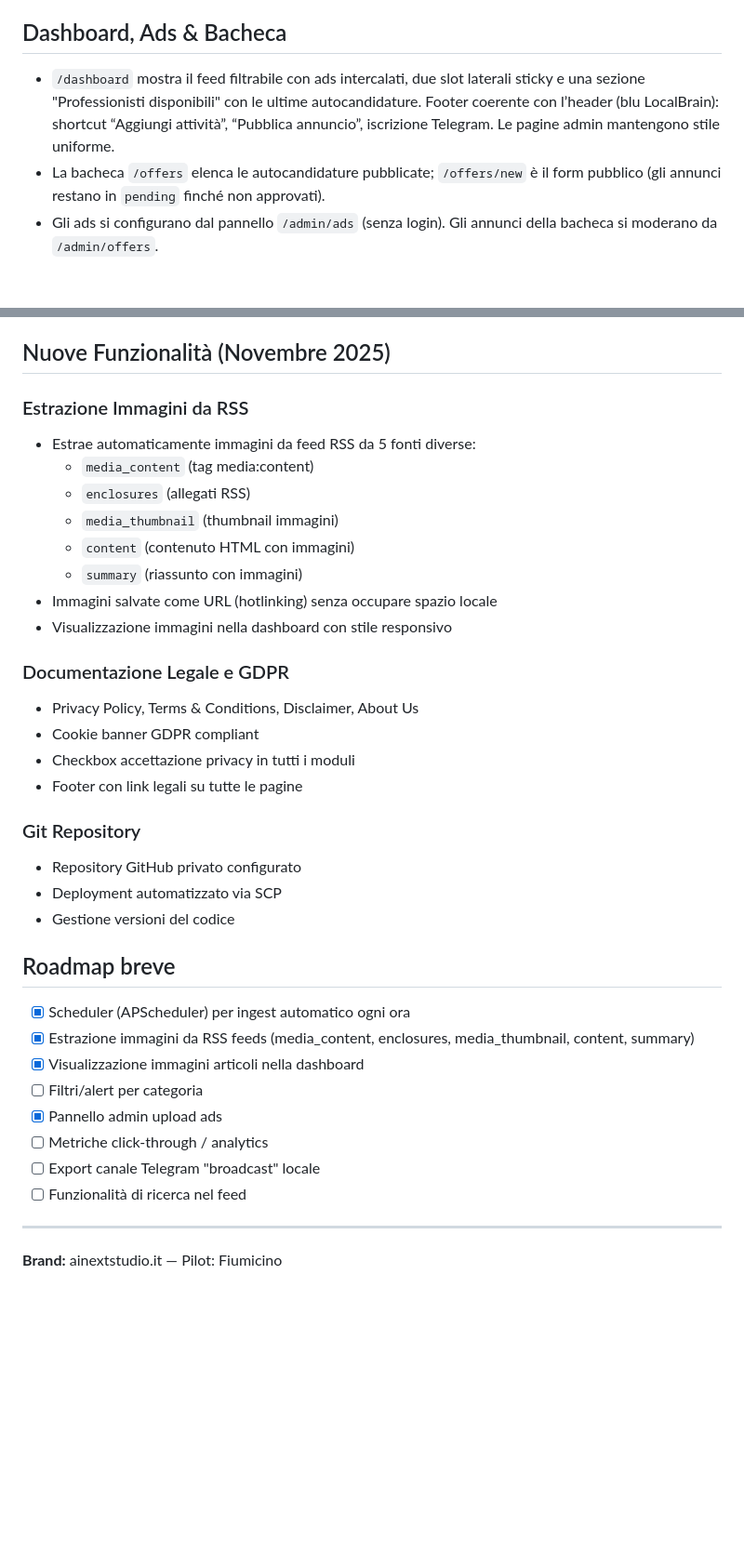
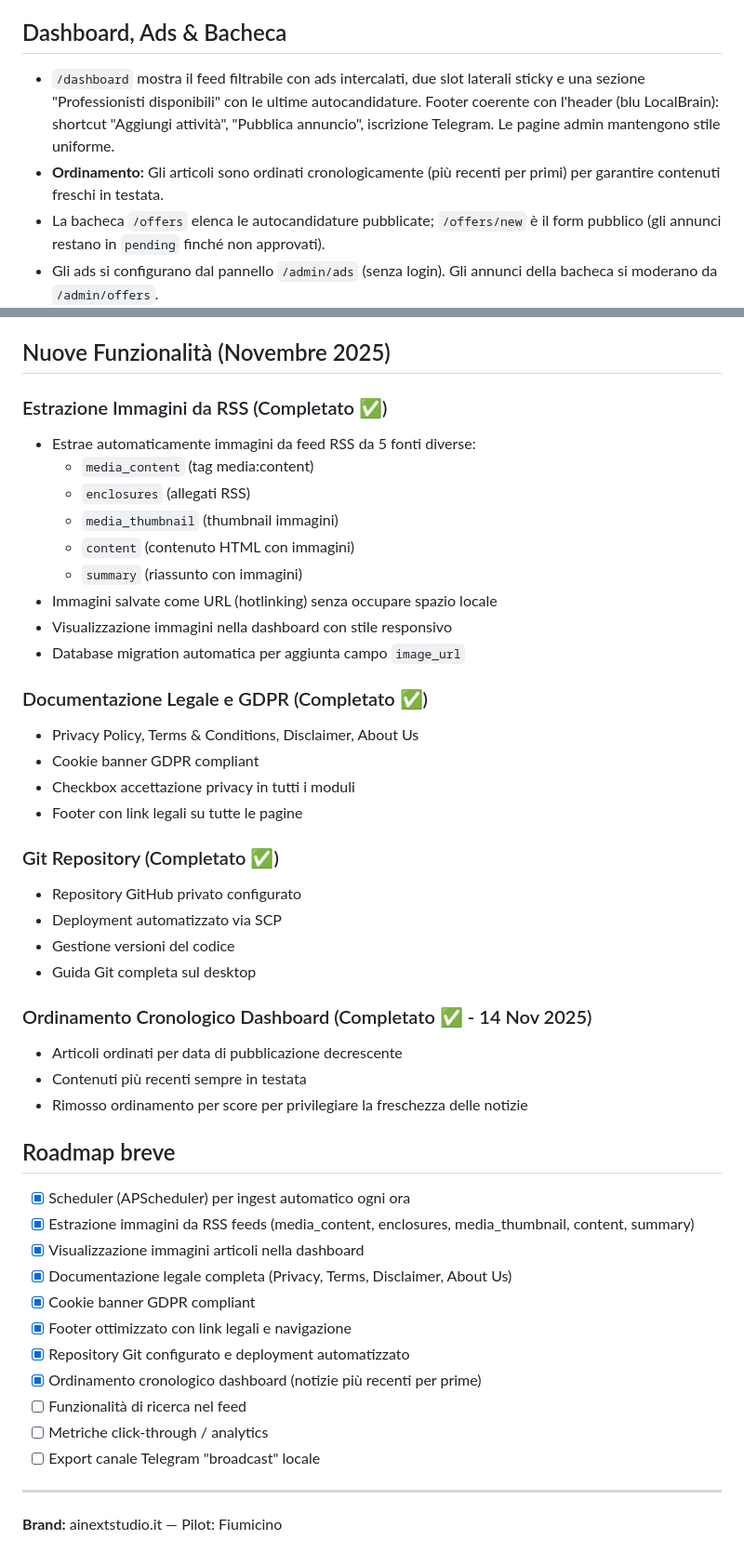
Before and after one commit to raffaelemelemarketing-afk/localbrain-mvp, a Markdown page: README.md, 2 parts joined by grey strips. Shown at 93% size. Drawn GitHub-style; blank space fills up the shorter version.

Commit message:
Documentazione aggiornata: ordinamento cronologico dashboard
- Aggiunta sezione su ordinamento cronologico in README
- Aggiornata roadmap con feature completata
- Documentato comportamento dashboard (articoli più recenti per primi)

🤖 Generated with [Claude Code](https://claude.com/claude-code)

Co-Authored-By: Claude <noreply@anthropic.com>

```diff
--- a/README.md
+++ b/README.md
@@ -69,7 +69,8 @@ Modifica `app/sources/rss_list.json` e `app/sources/html_rules.json` per aggiung
 - `lavoro`, `bandi`, `eventi`, `annunci`, `casa`, `altro`
 
 ## Dashboard, Ads & Bacheca
-- `/dashboard` mostra il feed filtrabile con ads intercalati, due slot laterali sticky e una sezione "Professionisti disponibili" con le ultime autocandidature. Footer coerente con l’header (blu LocalBrain): shortcut “Aggiungi attività”, “Pubblica annuncio”, iscrizione Telegram. Le pagine admin mantengono stile uniforme.
+- `/dashboard` mostra il feed filtrabile con ads intercalati, due slot laterali sticky e una sezione "Professionisti disponibili" con le ultime autocandidature. Footer coerente con l'header (blu LocalBrain): shortcut "Aggiungi attività", "Pubblica annuncio", iscrizione Telegram. Le pagine admin mantengono stile uniforme.
+- **Ordinamento:** Gli articoli sono ordinati cronologicamente (più recenti per primi) per garantire contenuti freschi in testata.
 - La bacheca `/offers` elenca le autocandidature pubblicate; `/offers/new` è il form pubblico (gli annunci restano in `pending` finché non approvati).
 - Gli ads si configurano dal pannello `/admin/ads` (senza login). Gli annunci della bacheca si moderano da `/admin/offers`.
 - `/items?include_ads=true` restituisce gli item con sponsor (campo `type=item|ad`).
@@ -92,7 +93,7 @@ Modifica `app/sources/rss_list.json` e `app/sources/html_rules.json` per aggiung
 
 ## Nuove Funzionalità (Novembre 2025)
 
-### Estrazione Immagini da RSS
+### Estrazione Immagini da RSS (Completato ✅)
 - Estrae automaticamente immagini da feed RSS da 5 fonti diverse:
   - `media_content` (tag media:content)
   - `enclosures` (allegati RSS)
@@ -101,27 +102,37 @@ Modifica `app/sources/rss_list.json` e `app/sources/html_rules.json` per aggiung
   - `summary` (riassunto con immagini)
 - Immagini salvate come URL (hotlinking) senza occupare spazio locale
 - Visualizzazione immagini nella dashboard con stile responsivo
+- Database migration automatica per aggiunta campo `image_url`
 
-### Documentazione Legale e GDPR
+### Documentazione Legale e GDPR (Completato ✅)
 - Privacy Policy, Terms & Conditions, Disclaimer, About Us
 - Cookie banner GDPR compliant
 - Checkbox accettazione privacy in tutti i moduli
 - Footer con link legali su tutte le pagine
 
-### Git Repository
+### Git Repository (Completato ✅)
 - Repository GitHub privato configurato
 - Deployment automatizzato via SCP
 - Gestione versioni del codice
+- Guida Git completa sul desktop
+
+### Ordinamento Cronologico Dashboard (Completato ✅ - 14 Nov 2025)
+- Articoli ordinati per data di pubblicazione decrescente
+- Contenuti più recenti sempre in testata
+- Rimosso ordinamento per score per privilegiare la freschezza delle notizie
 
 ## Roadmap breve
 - [x] Scheduler (APScheduler) per ingest automatico ogni ora
 - [x] Estrazione immagini da RSS feeds (media_content, enclosures, media_thumbnail, content, summary)
 - [x] Visualizzazione immagini articoli nella dashboard
-- [ ] Filtri/alert per categoria
-- [x] Pannello admin upload ads
+- [x] Documentazione legale completa (Privacy, Terms, Disclaimer, About Us)
+- [x] Cookie banner GDPR compliant
+- [x] Footer ottimizzato con link legali e navigazione
+- [x] Repository Git configurato e deployment automatizzato
+- [x] Ordinamento cronologico dashboard (notizie più recenti per prime)
+- [ ] Funzionalità di ricerca nel feed
 - [ ] Metriche click-through / analytics
 - [ ] Export canale Telegram "broadcast" locale
-- [ ] Funzionalità di ricerca nel feed
 
 ---
 **Brand:** ainextstudio.it — Pilot: Fiumicino
```
